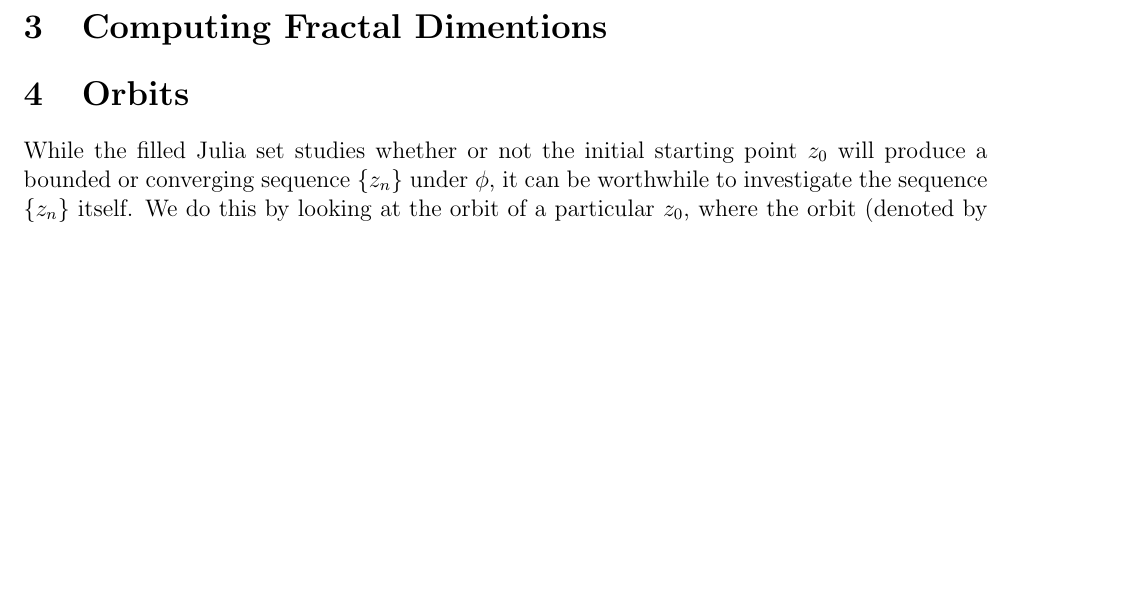
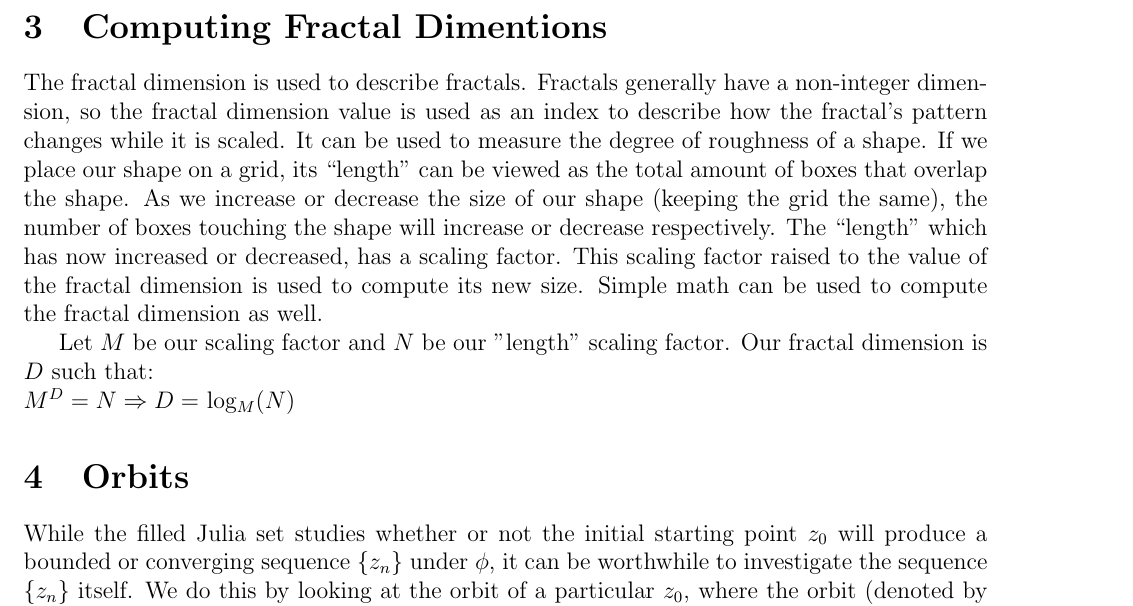
Before and after one commit to joelrbarnett/MAT-128A-Project-1, a LaTeX document (Project 1/Write Up/WriteUp.tex): part of page 4 of 11 before the commit and part of page 4 of 12 after it, cut so that both start at the same text, the shorter picture padded with empty space. Compiled offline with pdfLaTeX.

```diff
--- a/Project 1/Write Up/WriteUp.tex
+++ b/Project 1/Write Up/WriteUp.tex
@@ -75,6 +75,11 @@
 	\includegraphics[width=0.49\linewidth]{juliaBound_4.eps}
 
 \section{Computing Fractal Dimentions}
+The fractal dimension is used to describe fractals. Fractals generally have a non-integer dimension, so the fractal dimension value is used as an index to describe how the fractal’s pattern changes while it is scaled. It can be used to measure the degree of roughness of a shape. If we place our shape on a grid, its “length” can be viewed as the total amount of boxes that overlap the shape. As we increase or decrease the size of our shape (keeping the grid the same), the number of boxes touching the shape will increase or decrease respectively. The “length” which has now increased or decreased, has a scaling factor. This scaling factor raised to the value of the fractal dimension is used to compute its new size. Simple math can be used to compute the fractal dimension as well.
+
+Let $M$ be our scaling factor and $N$ be our "length" scaling factor. Our fractal dimension is $D$ such that:  \\
+$M^{D} = N \Rightarrow D =$ log$_{M}(N)$
+
 
 \section{Orbits}
 
```
Also changed, not shown: Project 1/Write Up/NMJS.eps (added), Project 1/Write Up/WriteUp.tex (5 more changed lines), 2 other files.
